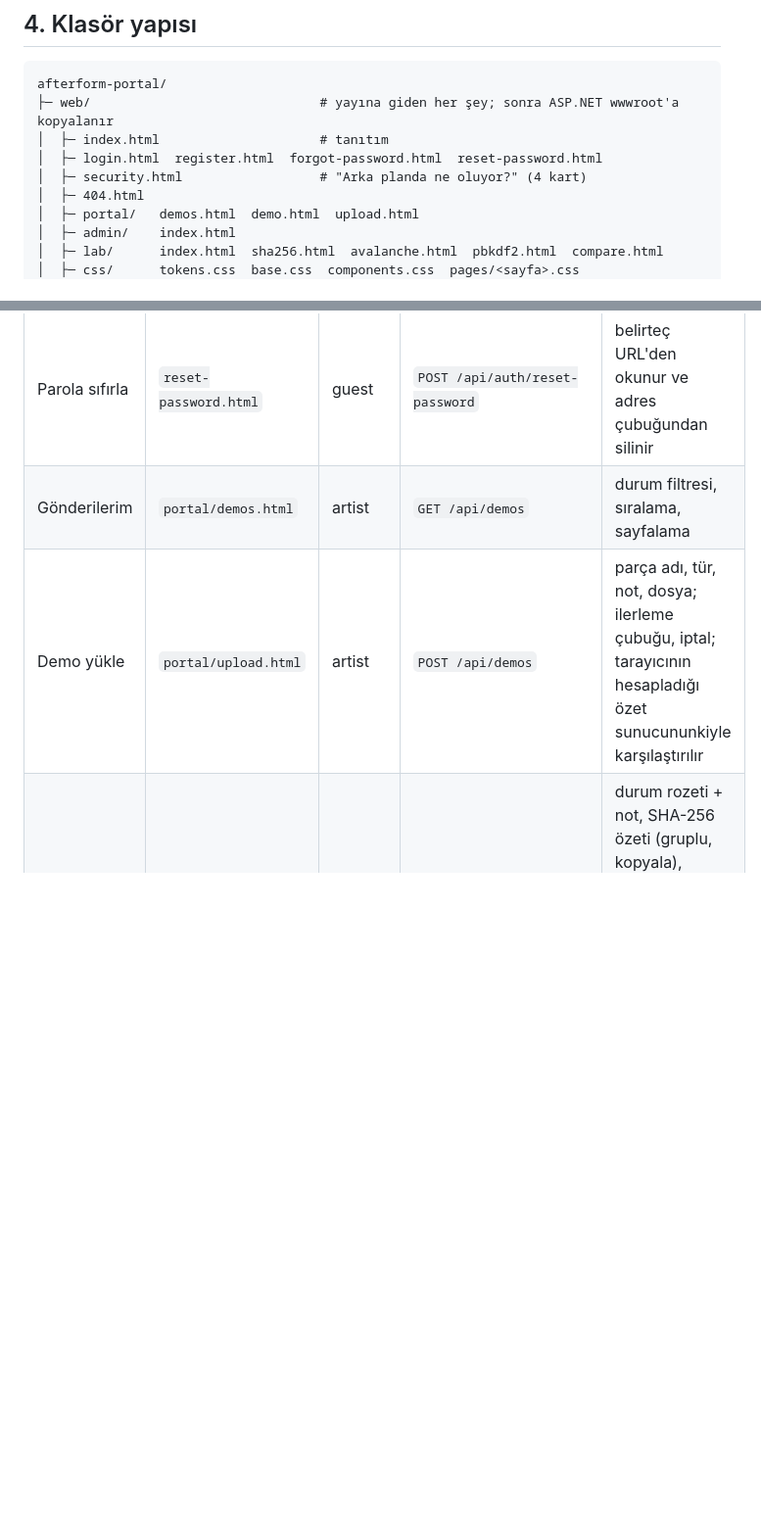
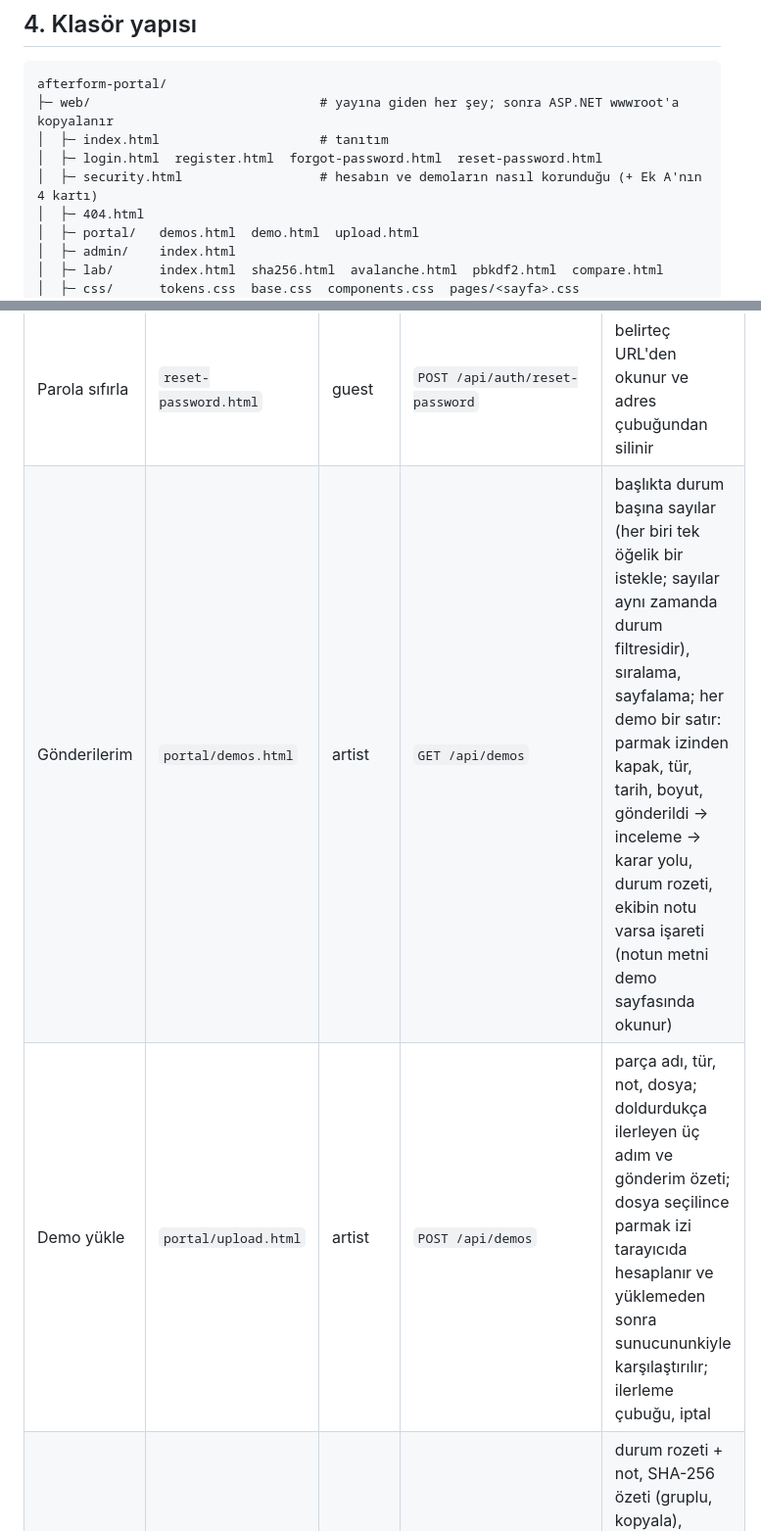
Before and after one commit to BatuhanHasdemir/afterform-portal, a Markdown page: docs/ARCHITECTURE.md, 2 parts joined by grey strips. Shown at 98% size. Drawn GitHub-style; blank space fills up the shorter version.

```diff
--- a/docs/ARCHITECTURE.md
+++ b/docs/ARCHITECTURE.md
@@ -62,7 +62,7 @@ afterform-portal/
 ├─ web/                              # yayına giden her şey; sonra ASP.NET wwwroot'a kopyalanır
 │  ├─ index.html                     # tanıtım
 │  ├─ login.html  register.html  forgot-password.html  reset-password.html
-│  ├─ security.html                  # "Arka planda ne oluyor?" (4 kart)
+│  ├─ security.html                  # hesabın ve demoların nasıl korunduğu (+ Ek A'nın 4 kartı)
 │  ├─ 404.html
 │  ├─ portal/   demos.html  demo.html  upload.html
 │  ├─ admin/    index.html
@@ -133,6 +133,6 @@ Erişim düzeyleri: `public` (herkes), `guest` (giriş yapmışsa yönlendirilir
 | Kayıt | `register.html` | guest | `POST /api/auth/register` | parola kuralları, göster/gizle; başarıda girişe yönlendirme |
 | Parola unuttum | `forgot-password.html` | guest | `POST /api/auth/forgot-password` | yanıt her zaman aynı |
 | Parola sıfırla | `reset-password.html` | guest | `POST /api/auth/reset-password` | belirteç URL'den okunur ve adres çubuğundan silinir |
-| Gönderilerim | `portal/demos.html` | artist | `GET /api/demos` | durum filtresi, sıralama, sayfalama |
-| Demo yükle | `portal/upload.html` | artist | `POST /api/demos` | parça adı, tür, not, dosya; ilerleme çubuğu, iptal; tarayıcının hesapladığı özet sunucununkiyle karşılaştırılır |
+| Gönderilerim | `portal/demos.html` | artist | `GET /api/demos` | başlıkta durum başına sayılar (her biri tek öğelik bir istekle; sayılar aynı zamanda durum filtresidir), sıralama, sayfalama; her demo bir satır: parmak izinden kapak, tür, tarih, boyut, gönderildi → inceleme → karar yolu, durum rozeti, ekibin notu varsa işareti (notun metni demo sayfasında okunur) |
+| Demo yükle | `portal/upload.html` | artist | `POST /api/demos` | parça adı, tür, not, dosya; doldurdukça ilerleyen üç adım ve gönderim özeti; dosya seçilince parmak izi tarayıcıda hesaplanır ve yüklemeden sonra sunucununkiyle karşılaştırılır; ilerleme çubuğu, iptal |
 | Demo detay | `portal/demo.html?id=` | artist (sahibi) / admin | `GET /api/demos/{id}` (yönetici: `GET /api/admin/demos/{id}`), `…/audio`, yönetici için `PATCH …/status` | durum rozeti + not, SHA-256 özeti (gruplu, kopyala), parmak izi, oynatıcı, "Dosyayı doğrula" (yerel dosyanın SHA-256’sı tarayıcıda); yönetici görünümünde sanatçı adı ve durum kontrolü |
```
Also changed, not shown: other parts of docs/ARCHITECTURE.md (+5 -5 lines), README.md (+1 -1 lines).
